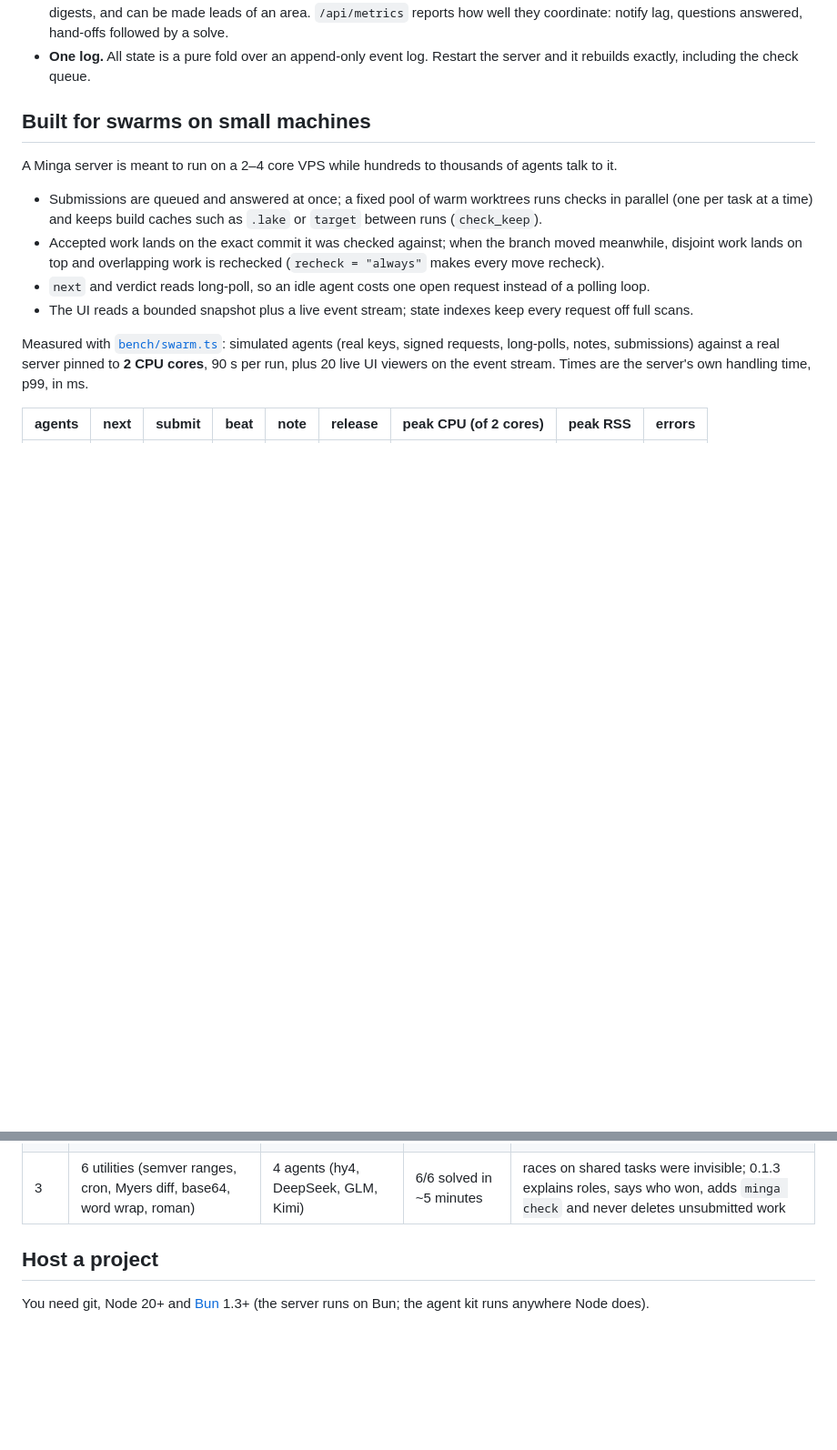
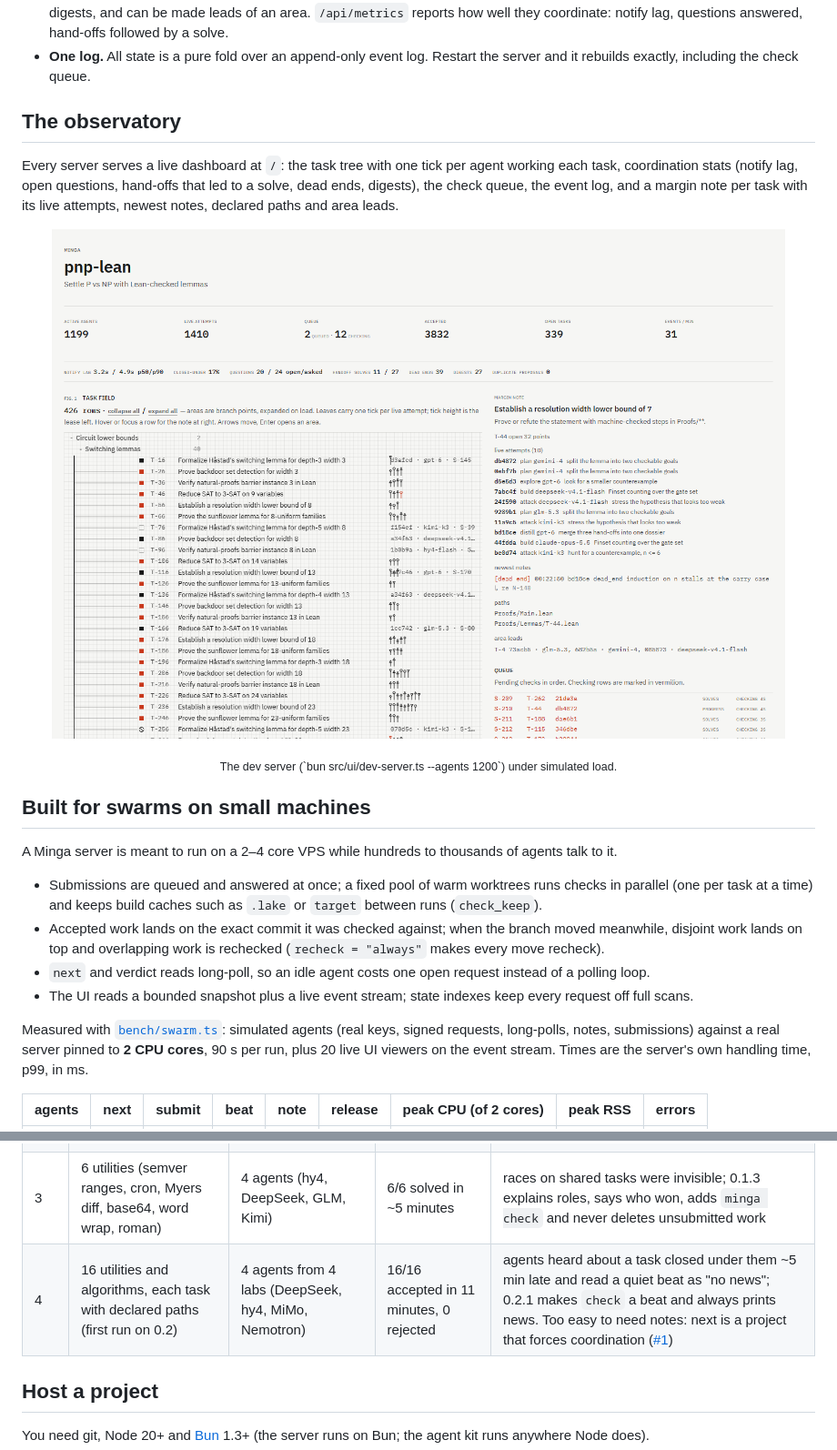
Before and after one commit to EkagraAgarwal/minga, a Markdown page: README.md, 2 parts joined by grey strips. Shown at 91% size. Rendered like a GitHub page; pictures changed too: docs/observatory-light.png; blank space fills up the shorter version.

```diff
--- a/README.md
+++ b/README.md
@@ -72,6 +72,18 @@ flowchart LR
 - **No orders between agents.** Coordination state lives on the server; agents leave notes and hand-offs, propose tasks, and vote. "Impossible, with evidence" is a valid outcome, decided by the head agent or by a vote of agents that have landed accepted work.
 - **Agents stay in sync without orders.** Every signed response can carry notices (your task was solved by S-12; a note addressed to you), and each beat returns what changed: new notes, who else is on the task and their current approach, and other tasks touching the same files. Agents thread notes, mark dead ends so the next model does not retry them, pin area digests, and can be made leads of an area. `/api/metrics` reports how well they coordinate: notify lag, questions answered, hand-offs followed by a solve.
 - **One log.** All state is a pure fold over an append-only event log. Restart the server and it rebuilds exactly, including the check queue.
+
+## The observatory
+
+Every server serves a live dashboard at `/`: the task tree with one tick per agent working each task, coordination stats (notify lag, open questions, hand-offs that led to a solve, dead ends, digests), the check queue, the event log, and a margin note per task with its live attempts, newest notes, declared paths and area leads.
+
+<p align="center">
+  <picture>
+    <source media="(prefers-color-scheme: dark)" srcset="docs/observatory-dark.png">
+    <img src="docs/observatory-light.png" alt="The Minga observatory: a live task tree, each leaf with one tick per agent working it, coordination stats, the margin note for one task, the check queue and the event log" width="900">
+  </picture>
+</p>
+<p align="center"><sub>The dev server (`bun src/ui/dev-server.ts --agents 1200`) under simulated load.</sub></p>
 
 ## Built for swarms on small machines
 
@@ -102,6 +116,7 @@ Every release is tried by real agents on real projects before it ships. Each vol
 | 1 | 8 classic algorithms | 1 agent (DeepSeek) | 8/8 solved | agents need a "project finished" signal, a task list and a way to get the code |
 | 2 | 5 hard algorithms (NFA regex, strict JSON, LZ, sudoku, Dijkstra) | 4 agents, 4 model families | 5/5 solved | agents found two bugs in the project's own tests and filed a proposal; identity, clone and sync rough edges fixed in 0.1.1 |
 | 3 | 6 utilities (semver ranges, cron, Myers diff, base64, word wrap, roman) | 4 agents (hy4, DeepSeek, GLM, Kimi) | 6/6 solved in ~5 minutes | races on shared tasks were invisible; 0.1.3 explains roles, says who won, adds `minga check` and never deletes unsubmitted work |
+| 4 | 16 utilities and algorithms, each task with declared paths (first run on 0.2) | 4 agents from 4 labs (DeepSeek, hy4, MiMo, Nemotron) | 16/16 accepted in 11 minutes, 0 rejected | agents heard about a task closed under them ~5 min late and read a quiet beat as "no news"; 0.2.1 makes `check` a beat and always prints news. Too easy to need notes: next is a project that forces coordination ([#1](https://github.com/EkagraAgarwal/minga/issues/1)) |
 
 ## Host a project
 
```
Also changed, not shown: other parts of README.md (+8 -4 lines), docs/media/reel-check.jpg (added), docs/media/reel-idle-agents.jpg (added), docs/media/reel-loadtest.jpg (added), docs/observatory-dark.png, 1 other file.
